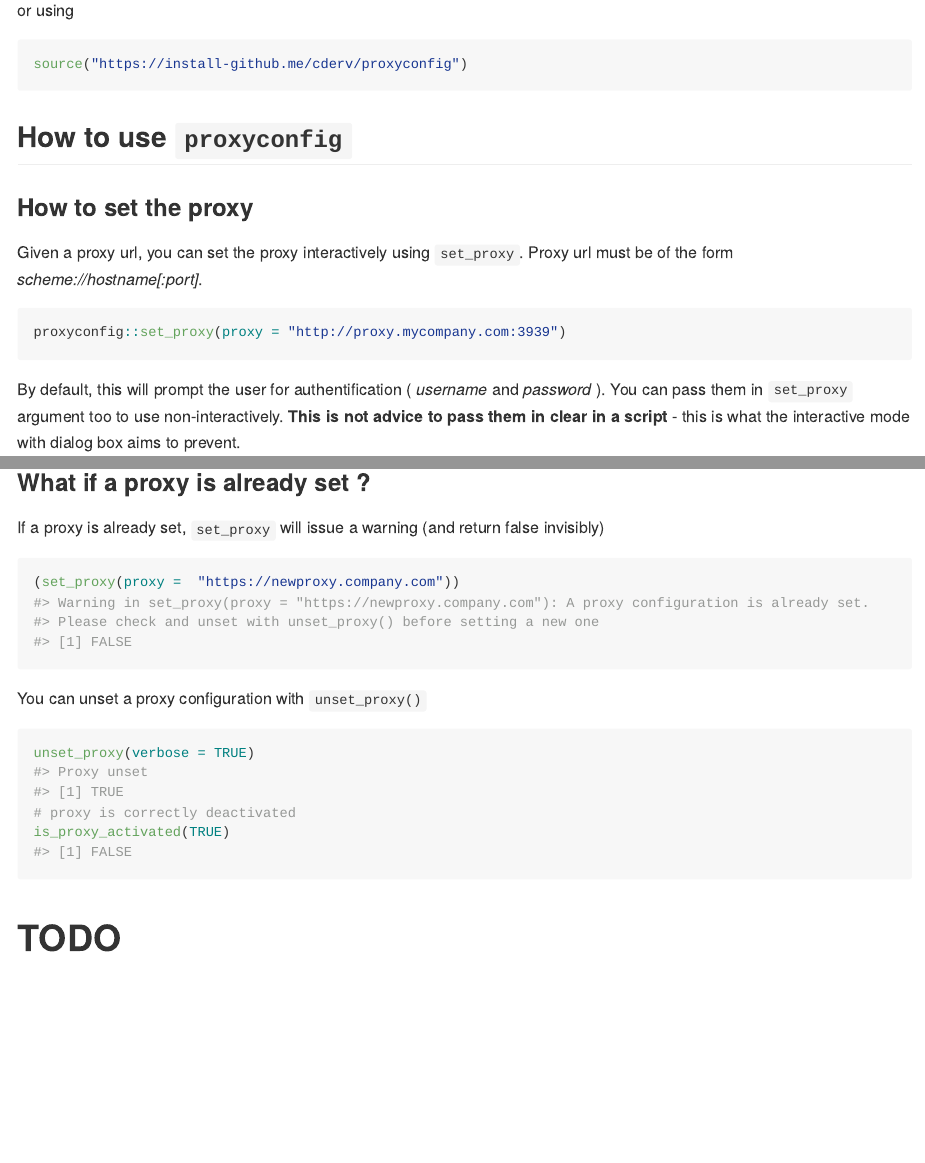
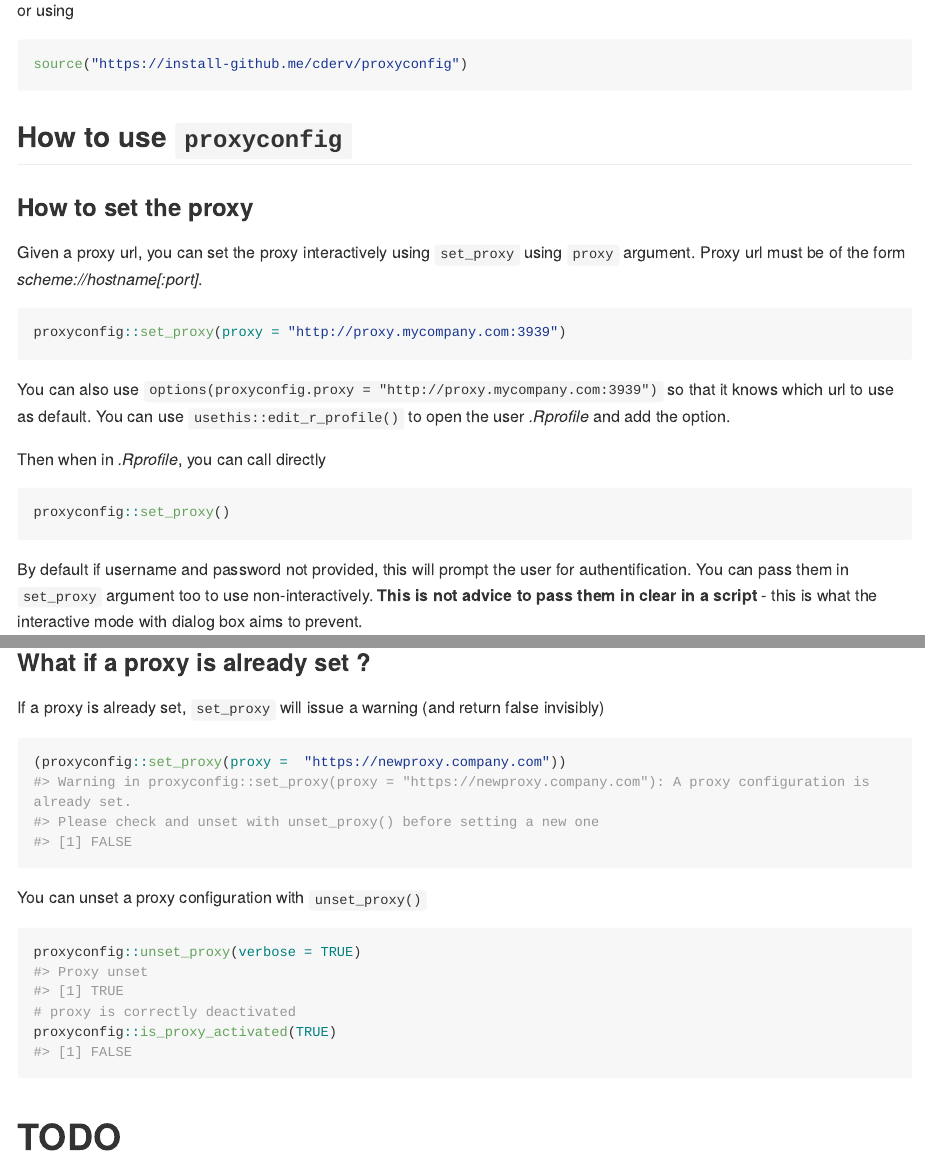
Before and after one commit to cderv/proxyconfig, an R Markdown document (README.Rmd): the page in a window 1100 px wide, from 1060 px down, and a second part further down, joined at a grey line. The pictures show the output file README.md that the author committed with the source, drawn offline in the style of GitHub; long lines of code are wrapped; badge pictures from the web are left out.

Commit message:
add in README

````diff
--- a/README.Rmd
+++ b/README.Rmd
@@ -69,14 +69,23 @@ source("https://install-github.me/cderv/proxyconfig")
 
 ### How to set the proxy
 
-Given a proxy url, you can set the proxy interactively using `set_proxy`. Proxy
+Given a proxy url, you can set the proxy interactively using `set_proxy` using `proxy` argument. Proxy
 url must be of the form _scheme://hostname[:port]_.
 
 ```{r set_proxy, eval = FALSE}
 proxyconfig::set_proxy(proxy = "http://proxy.mycompany.com:3939")
 ```
 
-By default, this will prompt the user for authentification ( _username_ and _password_ ). You can pass them in `set_proxy` argument too to use non-interactively. **This is not advice to pass them in clear in a script** - this is what the interactive mode with dialog box aims to prevent.
+You can also use `options(proxyconfig.proxy = "http://proxy.mycompany.com:3939")`
+so that it knows which url to use as default. You can use `usethis::edit_r_profile()` to open the user
+_.Rprofile_ and add the option.
+
+Then when in _.Rprofile_, you can call directly
+```{r eval = FALSE}
+proxyconfig::set_proxy()
+```
+
+By default if username and password not provided, this will prompt the user for authentification. You can pass them in `set_proxy` argument too to use non-interactively. **This is not advice to pass them in clear in a script** - this is what the interactive mode with dialog box aims to prevent.
 
 
 If you don't have any authentification on your proxy, use empty values explicitly.
@@ -119,14 +128,14 @@ proxyconfig::is_proxy_activated(TRUE)
 
 If a proxy is already set, `set_proxy` will issue a warning (and return false invisibly)
 ```{r}
-(set_proxy(proxy =  "https://newproxy.company.com"))
+(proxyconfig::set_proxy(proxy =  "https://newproxy.company.com"))
 ```
 
 You can unset a proxy configuration with `unset_proxy()`
 ```{r}
-unset_proxy(verbose = TRUE)
+proxyconfig::unset_proxy(verbose = TRUE)
 # proxy is correctly deactivated
-is_proxy_activated(TRUE)
+proxyconfig::is_proxy_activated(TRUE)
 ```
 
 
````
Also changed, not shown: README.md.
